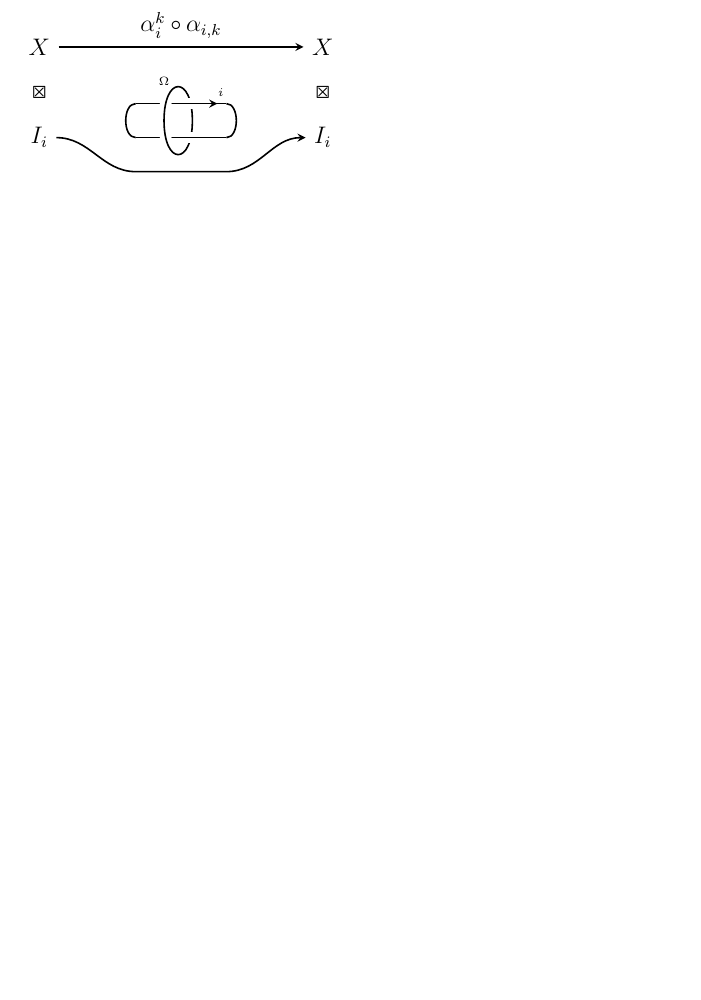
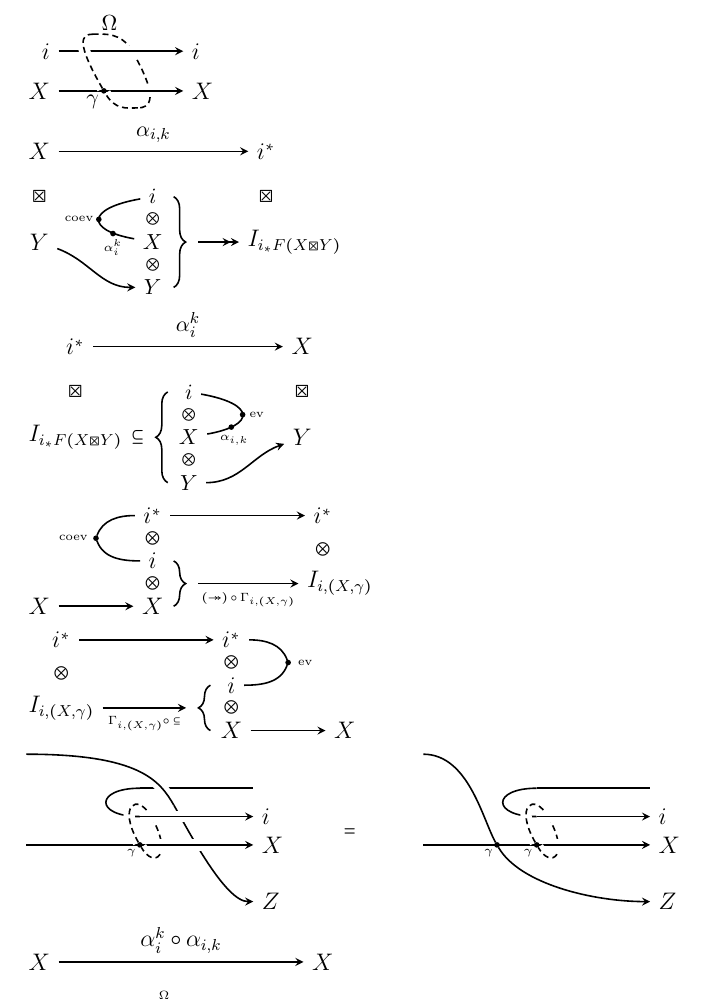
Before and after one commit to YingHongTham/tikz-diagrams, a LaTeX document (main.tex): part of the page before the commit and part of page 1 of 2 after it, cut at the place of the change, the shorter picture padded with empty space. Compiled offline with LaTeX, dvips and Ghostscript.

Commit message:
progress

```diff
--- a/main.tex
+++ b/main.tex
@@ -91,221 +91,221 @@ color=transparent!10]
 
 \begin{document}
 
-%%%%%%%%%%%%%%%%%%%%%%%%%%%%%%%%%%%%%%%%%%%%%%%%%%%%%%%%%%%%%%%%%%%%%%
-%%%graphic 01
-%\begin{tikzpicture}
-%\draw[->] (0,0.7) -- (2.2,0.7)
-%	node[pos=0,left] {$i$} node[pos=1,right] {$i$};
-%\draw[->] (0,0) -- (2.2,0)
-%	node[pos=0,left] {$X$} node[pos=1,right] {$X$};
-%\node[dotnode] (a) at (0.8,0) {};
-%\node[emptynode] (b) at (0.6,1) {};
-%\node[emptynode] (c) at (1.3,0.7) {};
-%\node[emptynode] (d) at (1.4,-0.3) {};
-%\draw[overline,regular] (a) .. controls +(120:1cm) and +(180:0.2cm) ..
-%	(b) .. controls +(0:0.2cm) and +(120:0.4cm) ..
-%	(c) .. controls +(-60:1cm) and +(0:0.2cm) ..
-%	(d) .. controls +(180:0.2cm) and +(-60:0.4cm) .. (a);
-%\draw[overline] (1,0.7) -- (2,0.7);
-%\draw[overline] (1,0) -- (2,0);
-%%%some labels
-%\node at (0.6,-0.2) {\small $\gamma$};
-%\node at (0.9,1.2) {\small $\Omega$};
-%\end{tikzpicture}
-%%%%%%%%%%%%%%%%%%%%%%%%%%%%%%%%%%%%%%%%%%%%%%%%%%%%%%%%%%%%%%%%%%%%%%
+%%%%%%%%%%%%%%%%%%%%%%%%%%%%%%%%%%%%%%%%%%%%%%%%%%%%%%%%%%%%%%%%%%%%%
+%%graphic 01
+\begin{tikzpicture}
+\draw[->] (0,0.7) -- (2.2,0.7)
+	node[pos=0,left] {$i$} node[pos=1,right] {$i$};
+\draw[->] (0,0) -- (2.2,0)
+	node[pos=0,left] {$X$} node[pos=1,right] {$X$};
+\node[dotnode] (a) at (0.8,0) {};
+\node[emptynode] (b) at (0.6,1) {};
+\node[emptynode] (c) at (1.3,0.7) {};
+\node[emptynode] (d) at (1.4,-0.3) {};
+\draw[overline,regular] (a) .. controls +(120:1cm) and +(180:0.2cm) ..
+	(b) .. controls +(0:0.2cm) and +(120:0.4cm) ..
+	(c) .. controls +(-60:1cm) and +(0:0.2cm) ..
+	(d) .. controls +(180:0.2cm) and +(-60:0.4cm) .. (a);
+\draw[overline] (1,0.7) -- (2,0.7);
+\draw[overline] (1,0) -- (2,0);
+%%some labels
+\node at (0.6,-0.2) {\small $\gamma$};
+\node at (0.9,1.2) {\small $\Omega$};
+\end{tikzpicture}
+%%%%%%%%%%%%%%%%%%%%%%%%%%%%%%%%%%%%%%%%%%%%%%%%%%%%%%%%%%%%%%%%%%%%%
 
 
 
-%%%%%%%%%%%%%%%%%%%%%%%%%%%%%%%%%%%%%%%%%%%%%%%%%%%%%%%%%%%%%%%%%%%%%%
-%%%graphic 02
-%\begin{tikzpicture}
-%%%left right columns
-%\node (y) at (0,0) {$Y$};
-%\node at (0,0.8) {$\boxtimes$};
-%\node (x) at (0,1.6) {$X$};
-%\node (I) at (4.5,0) {$I_{i_* F(X \boxtimes Y)}$};
-%\node at (4,0.8) {$\boxtimes$};
-%\node (i8) at (4,1.6) {$i^*$};
-%%%middle column
-%\node (y2) at (2,-0.8) {\small $Y$};
-%\node at (2,-0.4) {\small $\otimes$};
-%\node (x2) at (2,0) {\small $X$};
-%\node at (2,0.4) {\small $\otimes$};
-%\node (i) at (2,0.8) {\small $i$};
-%%%lines
-%\draw[->] (x) -- (i8)
-%	node[pos=0.5,above] {\small $\alpha_{i,k}$};
-%\draw[->] (y) to[out=-20,in=180] (y2);
-%\draw[->>] (2.8,0) -- (I);
-%\draw[decorate,decoration={brace,amplitude=6pt,mirror,raise=2pt}]
-%	(2.3,-0.8) -- (2.3,0.8);
-%%coev
-%\draw %[midarrow_rev={0.3}]
-%	(i) .. controls +(-170:1.2cm) and +(170:1.2cm) .. (x2);
-%\node[dotnode] at (1.3,0.15) {};
-%\node at (1.3,-0.1) {\tiny $\alpha_i^k$};
-%\node[dotnode] at (1.05,0.4) {};
-%\node at (0.7,0.4) {\tiny coev};
-%\end{tikzpicture}
-%%%%%%%%%%%%%%%%%%%%%%%%%%%%%%%%%%%%%%%%%%%%%%%%%%%%%%%%%%%%%%%%%%%%%%
+%%%%%%%%%%%%%%%%%%%%%%%%%%%%%%%%%%%%%%%%%%%%%%%%%%%%%%%%%%%%%%%%%%%%%
+%%graphic 02
+\begin{tikzpicture}
+%%left right columns
+\node (y) at (0,0) {$Y$};
+\node at (0,0.8) {$\boxtimes$};
+\node (x) at (0,1.6) {$X$};
+\node (I) at (4.5,0) {$I_{i_* F(X \boxtimes Y)}$};
+\node at (4,0.8) {$\boxtimes$};
+\node (i8) at (4,1.6) {$i^*$};
+%%middle column
+\node (y2) at (2,-0.8) {\small $Y$};
+\node at (2,-0.4) {\small $\otimes$};
+\node (x2) at (2,0) {\small $X$};
+\node at (2,0.4) {\small $\otimes$};
+\node (i) at (2,0.8) {\small $i$};
+%%lines
+\draw[->] (x) -- (i8)
+	node[pos=0.5,above] {\small $\alpha_{i,k}$};
+\draw[->] (y) to[out=-20,in=180] (y2);
+\draw[->>] (2.8,0) -- (I);
+\draw[decorate,decoration={brace,amplitude=6pt,mirror,raise=2pt}]
+	(2.3,-0.8) -- (2.3,0.8);
+%coev
+\draw %[midarrow_rev={0.3}]
+	(i) .. controls +(-170:1.2cm) and +(170:1.2cm) .. (x2);
+\node[dotnode] at (1.3,0.15) {};
+\node at (1.3,-0.1) {\tiny $\alpha_i^k$};
+\node[dotnode] at (1.05,0.4) {};
+\node at (0.7,0.4) {\tiny coev};
+\end{tikzpicture}
+%%%%%%%%%%%%%%%%%%%%%%%%%%%%%%%%%%%%%%%%%%%%%%%%%%%%%%%%%%%%%%%%%%%%%
 
 
 
-%%%%%%%%%%%%%%%%%%%%%%%%%%%%%%%%%%%%%%%%%%%%%%%%%%%%%%%%%%%%%%%%%%%%%%
-%%%graphic 03
-%\begin{tikzpicture}
-%%%left right columns
-%\node (y) at (4,0) {$Y$};
-%\node at (4,0.8) {$\boxtimes$};
-%\node (x) at (4,1.6) {$X$};
-%\node (I) at (0,0) {$I_{i_* F(X \boxtimes Y)}$};
-%\node at (0,0.8) {$\boxtimes$};
-%\node (i8) at (0,1.6) {$i^*$};
-%%%middle column
-%\node (y2) at (2,-0.8) {\small $Y$};
-%\node at (2,-0.4) {\small $\otimes$};
-%\node (x2) at (2,0) {\small $X$};
-%\node at (2,0.4) {\small $\otimes$};
-%\node (i) at (2,0.8) {\small $i$};
-%%%lines
-%\node at (1.1,0) {$\subseteq$};
-%\draw[->] (y2) to[out=0,in=-160] (y);
-%\draw[->] (i8) -- (x)
-%	node[pos=0.5,above] {\small $\alpha_i^k$};
-%\draw[decorate,decoration={brace,amplitude=6pt,raise=2pt}]
-%	(1.7,-0.8) -- (1.7,0.8);
-%%ev
-%\draw (x2) .. controls +(10:1.2cm) and +(-10:1.2cm) .. (i);
-%\node[dotnode] at (2.75,0.18) {};
-%\node at (2.8,-0.05) {\tiny $\alpha_{i,k}$};
-%\node[dotnode] at (2.95,0.4) {};
-%\node at (3.2,0.4) {\tiny ev};
-%\end{tikzpicture}
+%%%%%%%%%%%%%%%%%%%%%%%%%%%%%%%%%%%%%%%%%%%%%%%%%%%%%%%%%%%%%%%%%%%%%
+%%graphic 03
+\begin{tikzpicture}
+%%left right columns
+\node (y) at (4,0) {$Y$};
+\node at (4,0.8) {$\boxtimes$};
+\node (x) at (4,1.6) {$X$};
+\node (I) at (0,0) {$I_{i_* F(X \boxtimes Y)}$};
+\node at (0,0.8) {$\boxtimes$};
+\node (i8) at (0,1.6) {$i^*$};
+%%middle column
+\node (y2) at (2,-0.8) {\small $Y$};
+\node at (2,-0.4) {\small $\otimes$};
+\node (x2) at (2,0) {\small $X$};
+\node at (2,0.4) {\small $\otimes$};
+\node (i) at (2,0.8) {\small $i$};
+%%lines
+\node at (1.1,0) {$\subseteq$};
+\draw[->] (y2) to[out=0,in=-160] (y);
+\draw[->] (i8) -- (x)
+	node[pos=0.5,above] {\small $\alpha_i^k$};
+\draw[decorate,decoration={brace,amplitude=6pt,raise=2pt}]
+	(1.7,-0.8) -- (1.7,0.8);
+%ev
+\draw (x2) .. controls +(10:1.2cm) and +(-10:1.2cm) .. (i);
+\node[dotnode] at (2.75,0.18) {};
+\node at (2.8,-0.05) {\tiny $\alpha_{i,k}$};
+\node[dotnode] at (2.95,0.4) {};
+\node at (3.2,0.4) {\tiny ev};
+\end{tikzpicture}
+%%%%%%%%%%%%%%%%%%%%%%%%%%%%%%%%%%%%%%%%%%%%%%%%%%%%%%%%%%%%%%%%%%%%%
+
+
+%%%%%%%%%%%%%%%%%%%%%%%%%%%%%%%%%%%%%%%%%%%%%%%%%%%%%%%%%%%%%%%%%%%%%
+%%graphic 04
+\begin{tikzpicture}
+%%left right column
+\node (x) at (0,-0.8) {$X$};
+\node (I) at (5.3,-0.4) {$I_{i,(X,\gamma)}$};
+\node (i82) at (5,0.8) {$i^*$};
+\node at (5,0.2) {$\otimes$};
+%%middle column
+\node (x2) at (2,-0.8) {$X$};
+\node at (2,-0.4) {$\otimes$};
+\node (i) at (2,0) {$i$};
+\node at (2,0.4) {$\otimes$};
+\node (i8) at (2,0.8) {$i^*$};
+%%lines
+\draw[->] (x) -- (x2);
+\draw[->] (i8) -- (i82);
+\draw[->] (2.8,-0.4) -- (I)
+	node[pos=0.5,below] {\tiny $(\twoheadrightarrow) \circ \Gamma_{i,(X,\gamma)}$};
+\draw[decorate,decoration={brace,amplitude=6pt,mirror,raise=2pt}]
+	(2.3,-0.8) -- (2.3,0);
+%coev
+\node[dotnode] (coev) at (1,0.4) {};
+\node at (0.6,0.4) {\tiny coev};
+\draw (coev) to[out=70,in=180] (i8);
+\draw (coev) to[out=-70,in=180] (i);
+\end{tikzpicture}
+%%%%%%%%%%%%%%%%%%%%%%%%%%%%%%%%%%%%%%%%%%%%%%%%%%%%%%%%%%%%%%%%%%%%%
+
+
+%%%%%%%%%%%%%%%%%%%%%%%%%%%%%%%%%%%%%%%%%%%%%%%%%%%%%%%%%%%%%%%%%%%%%
+%%graphic 05
+\begin{tikzpicture}
+%%left right column
+\node (x) at (5,-0.8) {$X$};
+\node (I) at (0,-0.4) {$I_{i,(X,\gamma)}$};
+\node (i82) at (0,0.8) {$i^*$};
+\node at (0,0.2) {$\otimes$};
+%%middle column
+\node (x2) at (3,-0.8) {$X$};
+\node at (3,-0.4) {$\otimes$};
+\node (i) at (3,0) {$i$};
+\node at (3,0.4) {$\otimes$};
+\node (i8) at (3,0.8) {$i^*$};
+%%lines
+\draw[->] (x2) -- (x);
+\draw[->] (i82) -- (i8);
+\draw[->] (I) -- (2.2,-0.4)
+	node[pos=0.5,below] {\tiny $\Gamma_{i,(X,\gamma)} \circ \subseteq$};
+\draw[decorate,decoration={brace,amplitude=6pt,raise=2pt}]
+	(2.7,-0.8) -- (2.7,0);
+%coev
+\node[dotnode] (ev) at (4,0.4) {};
+\node at (4.3,0.4) {\tiny ev};
+\draw (ev) to[out=110,in=0] (i8);
+\draw (ev) to[out=-110,in=0] (i);
+\end{tikzpicture}
 %%%%%%%%%%%%%%%%%%%%%%%%%%%%%%%%%%%%%%%%%%%%%%%%%%%%%%%%%%%%%%%%%%%%%%
 
 
 %%%%%%%%%%%%%%%%%%%%%%%%%%%%%%%%%%%%%%%%%%%%%%%%%%%%%%%%%%%%%%%%%%%%%%
-%%%graphic 04
-%\begin{tikzpicture}
-%%%left right column
-%\node (x) at (0,-0.8) {$X$};
-%\node (I) at (5.3,-0.4) {$I_{i,(X,\gamma)}$};
-%\node (i82) at (5,0.8) {$i^*$};
-%\node at (5,0.2) {$\otimes$};
-%%%middle column
-%\node (x2) at (2,-0.8) {$X$};
-%\node at (2,-0.4) {$\otimes$};
-%\node (i) at (2,0) {$i$};
-%\node at (2,0.4) {$\otimes$};
-%\node (i8) at (2,0.8) {$i^*$};
-%%%lines
-%\draw[->] (x) -- (x2);
-%\draw[->] (i8) -- (i82);
-%\draw[->] (2.8,-0.4) -- (I)
-%	node[pos=0.5,below] {\tiny $(\twoheadrightarrow) \circ \Gamma_{i,(X,\gamma)}$};
-%\draw[decorate,decoration={brace,amplitude=6pt,mirror,raise=2pt}]
-%	(2.3,-0.8) -- (2.3,0);
-%%coev
-%\node[dotnode] (coev) at (1,0.4) {};
-%\node at (0.6,0.4) {\tiny coev};
-%\draw (coev) to[out=70,in=180] (i8);
-%\draw (coev) to[out=-70,in=180] (i);
-%\end{tikzpicture}
-%%%%%%%%%%%%%%%%%%%%%%%%%%%%%%%%%%%%%%%%%%%%%%%%%%%%%%%%%%%%%%%%%%%%%%
-
-
-%%%%%%%%%%%%%%%%%%%%%%%%%%%%%%%%%%%%%%%%%%%%%%%%%%%%%%%%%%%%%%%%%%%%%%
-%%%graphic 05
-%\begin{tikzpicture}
-%%%left right column
-%\node (x) at (5,-0.8) {$X$};
-%\node (I) at (0,-0.4) {$I_{i,(X,\gamma)}$};
-%\node (i82) at (0,0.8) {$i^*$};
-%\node at (0,0.2) {$\otimes$};
-%%%middle column
-%\node (x2) at (3,-0.8) {$X$};
-%\node at (3,-0.4) {$\otimes$};
-%\node (i) at (3,0) {$i$};
-%\node at (3,0.4) {$\otimes$};
-%\node (i8) at (3,0.8) {$i^*$};
-%%%lines
-%\draw[->] (x2) -- (x);
-%\draw[->] (i82) -- (i8);
-%\draw[->] (I) -- (2.2,-0.4)
-%	node[pos=0.5,below] {\tiny $\Gamma_{i,(X,\gamma)} \circ \subseteq$};
-%\draw[decorate,decoration={brace,amplitude=6pt,raise=2pt}]
-%	(2.7,-0.8) -- (2.7,0);
-%%coev
-%\node[dotnode] (ev) at (4,0.4) {};
-%\node at (4.3,0.4) {\tiny ev};
-%\draw (ev) to[out=110,in=0] (i8);
-%\draw (ev) to[out=-110,in=0] (i);
-%\end{tikzpicture}
-%%%%%%%%%%%%%%%%%%%%%%%%%%%%%%%%%%%%%%%%%%%%%%%%%%%%%%%%%%%%%%%%%%%%%%
-
-
-%%%%%%%%%%%%%%%%%%%%%%%%%%%%%%%%%%%%%%%%%%%%%%%%%%%%%%%%%%%%%%%%%%%%%%
-%%%%graphic 06
-%\begin{tikzpicture}
-%\begin{scope}[shift={(0,0)}]
-%%%cross strand
-%\node[emptynode] (e) at (0.6,0.7) {};
-%\draw[->] (-2,1.6)
-%	.. controls +(0:2cm) and +(120:0.5cm) .. (e)
-%	.. controls +(-60:0.5cm) and +(180:0.5cm) .. (2,-1)
-%	node[pos=1,right] {$Z$};
-%%%X and coev
-%\draw[->,overline] (-2,0) -- (2,0)
-%	node[pos=1,right] {$X$};
-%\draw[->,overline] (0,0.5) -- (2,0.5)
-%	node[pos=1,right] {$i$};
-%\draw[overline] (0,0.5)
-%	.. controls +(180:0.8cm) and +(180:0.8cm) .. (0,1);
-%\draw[overline] (0,1) -- (2,1);
-%%%omega
-%\node[dotnode] (ga) at (0,0) {};
-%\node at (-0.15,-0.15) {\tiny $\gamma$};
-%\node[emptynode] (a) at (0.2,0.5) {};
-%\draw[overline,regular] (ga)
-%	.. controls +(120:0.8cm) and +(120:0.5cm) .. (a)
-%	.. controls +(-60:0.8cm) and +(-60:0.5cm) .. (ga);
-%%%over
-%\draw[overline] (0.2,0) -- (1,0);
-%\draw[overline] (0,0.5) -- (1,0.5);
-%\draw[overline] (-2,1.6)
-%	.. controls +(0:2cm) and +(120:0.5cm) .. (e);
-%\end{scope}
-%%%%%%%%%%%%%%%%%%%%%
-%\node at (3.7,0.2) {$=$};
-%%%%%%%%%%%%%%%%%%%%%
-%\begin{scope}[shift={(7,0)}]
-%%%X and coev
-%\draw[->,overline] (-2,0) -- (2,0)
-%	node[pos=1,right] {$X$};
-%\draw[->,overline] (0,0.5) -- (2,0.5)
-%	node[pos=1,right] {$i$};
-%\draw[overline] (0,0.5)
-%	.. controls +(180:0.8cm) and +(180:0.8cm) .. (0,1);
-%\draw[overline] (0,1) -- (2,1);
-%%%omega
-%\node[dotnode] (ga) at (0,0) {};
-%\node at (-0.15,-0.15) {\tiny $\gamma$};
-%\node[emptynode] (a) at (0.2,0.5) {};
-%\draw[overline,regular] (ga)
-%	.. controls +(120:0.8cm) and +(120:0.5cm) .. (a)
-%	.. controls +(-60:0.8cm) and +(-60:0.5cm) .. (ga);
-%%%cross strand
-%\node[dotnode] (ga2) at (-0.7,0) {};
-%\node at (-0.85,-0.15) {\tiny $\gamma$};
-%\draw[->] (-2,1.6)
-%	.. controls +(0:0.8cm) and +(120:0.5cm) .. (ga2)
-%	.. controls +(-60:0.8cm) and +(180:1cm) .. (2,-1)
-%	node[pos=1,right] {$Z$};
-%%%over
-%\draw[overline] (0.2,0) -- (1,0);
-%\draw[overline] (0,0.5) -- (1,0.5);
-%\end{scope}
-%\end{tikzpicture}
+%%%graphic 06
+\begin{tikzpicture}
+\begin{scope}[shift={(0,0)}]
+%%cross strand
+\node[emptynode] (e) at (0.6,0.7) {};
+\draw[->] (-2,1.6)
+	.. controls +(0:2cm) and +(120:0.5cm) .. (e)
+	.. controls +(-60:0.5cm) and +(180:0.5cm) .. (2,-1)
+	node[pos=1,right] {$Z$};
+%%X and coev
+\draw[->,overline] (-2,0) -- (2,0)
+	node[pos=1,right] {$X$};
+\draw[->,overline] (0,0.5) -- (2,0.5)
+	node[pos=1,right] {$i$};
+\draw[overline] (0,0.5)
+	.. controls +(180:0.8cm) and +(180:0.8cm) .. (0,1);
+\draw[overline] (0,1) -- (2,1);
+%%omega
+\node[dotnode] (ga) at (0,0) {};
+\node at (-0.15,-0.15) {\tiny $\gamma$};
+\node[emptynode] (a) at (0.2,0.5) {};
+\draw[overline,regular] (ga)
+	.. controls +(120:0.8cm) and +(120:0.5cm) .. (a)
+	.. controls +(-60:0.8cm) and +(-60:0.5cm) .. (ga);
+%%over
+\draw[overline] (0.2,0) -- (1,0);
+\draw[overline] (0,0.5) -- (1,0.5);
+\draw[overline] (-2,1.6)
+	.. controls +(0:2cm) and +(120:0.5cm) .. (e);
+\end{scope}
+%%%%%%%%%%%%%%%%%%%%
+\node at (3.7,0.2) {$=$};
+%%%%%%%%%%%%%%%%%%%%
+\begin{scope}[shift={(7,0)}]
+%%X and coev
+\draw[->,overline] (-2,0) -- (2,0)
+	node[pos=1,right] {$X$};
+\draw[->,overline] (0,0.5) -- (2,0.5)
+	node[pos=1,right] {$i$};
+\draw[overline] (0,0.5)
+	.. controls +(180:0.8cm) and +(180:0.8cm) .. (0,1);
+\draw[overline] (0,1) -- (2,1);
+%%omega
+\node[dotnode] (ga) at (0,0) {};
+\node at (-0.15,-0.15) {\tiny $\gamma$};
+\node[emptynode] (a) at (0.2,0.5) {};
+\draw[overline,regular] (ga)
+	.. controls +(120:0.8cm) and +(120:0.5cm) .. (a)
+	.. controls +(-60:0.8cm) and +(-60:0.5cm) .. (ga);
+%%cross strand
+\node[dotnode] (ga2) at (-0.7,0) {};
+\node at (-0.85,-0.15) {\tiny $\gamma$};
+\draw[->] (-2,1.6)
+	.. controls +(0:0.8cm) and +(120:0.5cm) .. (ga2)
+	.. controls +(-60:0.8cm) and +(180:1cm) .. (2,-1)
+	node[pos=1,right] {$Z$};
+%%over
+\draw[overline] (0.2,0) -- (1,0);
+\draw[overline] (0,0.5) -- (1,0.5);
+\end{scope}
+\end{tikzpicture}
 %%%%%%%%%%%%%%%%%%%%%%%%%%%%%%%%%%%%%%%%%%%%%%%%%%%%%%%%%%%%%%%%%%%%%%
 
 
```
Also changed, not shown: main.tex (74 more changed lines).
